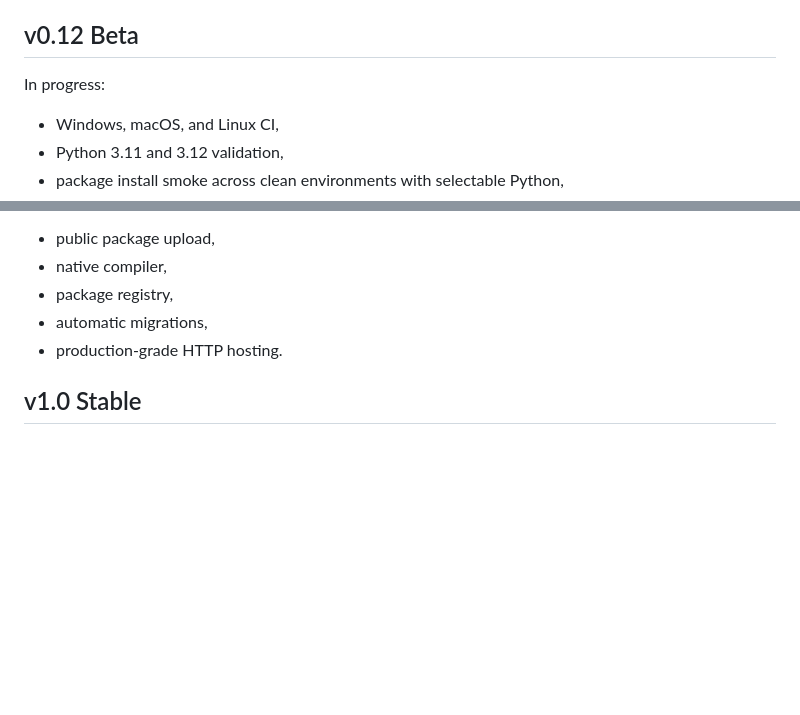
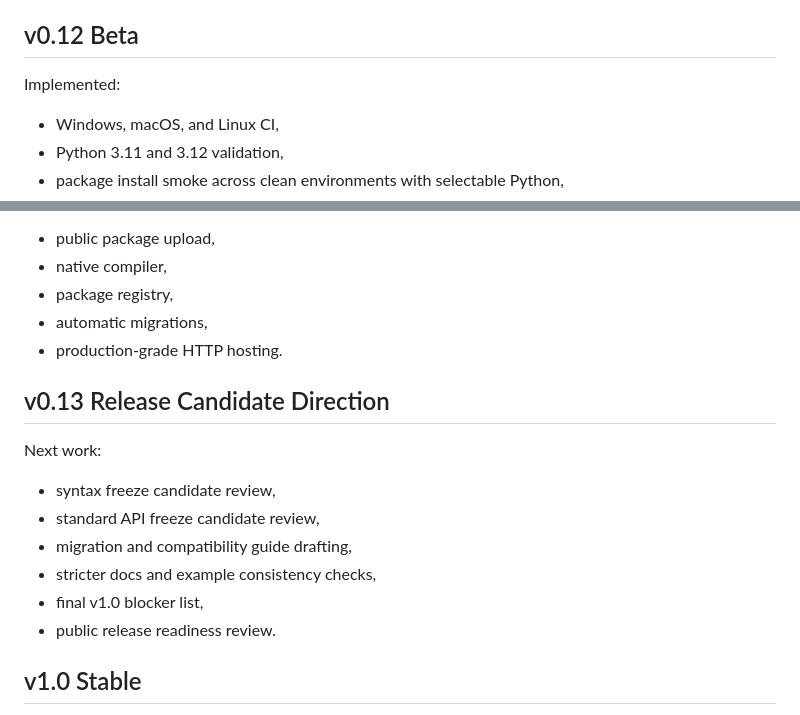
Before and after one commit to SymboLiclight-Ting/SL, a Markdown page: docs/roadmap.md, 2 parts joined by grey strips. GitHub-like rendering; blank space fills up the shorter version.

```diff
--- a/docs/roadmap.md
+++ b/docs/roadmap.md
@@ -177,7 +177,7 @@ Deferred from v0.11:
 
 ## v0.12 Beta
 
-In progress:
+Implemented:
 
 - Windows, macOS, and Linux CI,
 - Python 3.11 and 3.12 validation,
@@ -197,6 +197,17 @@ Deferred from v0.12:
 - automatic migrations,
 - production-grade HTTP hosting.
 
+## v0.13 Release Candidate Direction
+
+Next work:
+
+- syntax freeze candidate review,
+- standard API freeze candidate review,
+- migration and compatibility guide drafting,
+- stricter docs and example consistency checks,
+- final v1.0 blocker list,
+- public release readiness review.
+
 ## v1.0 Stable
 
 - syntax freeze,
```
Also changed, not shown: docs/full-development-plan.md (+12 -12 lines).
